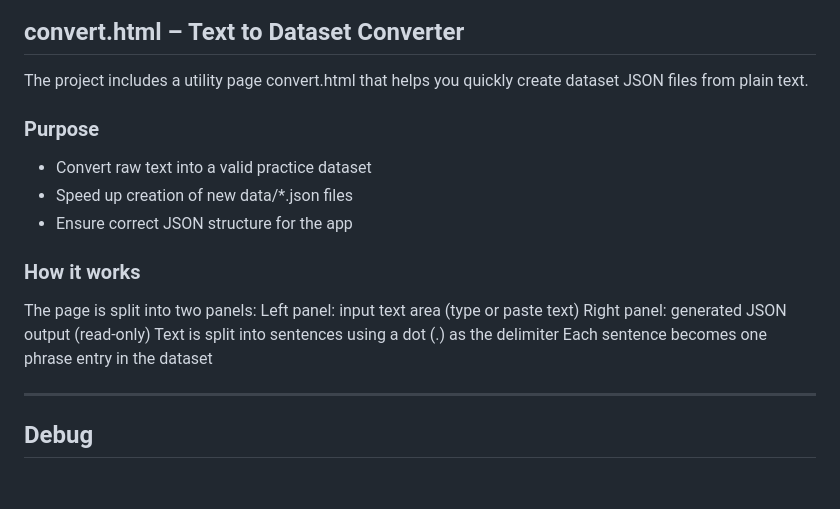
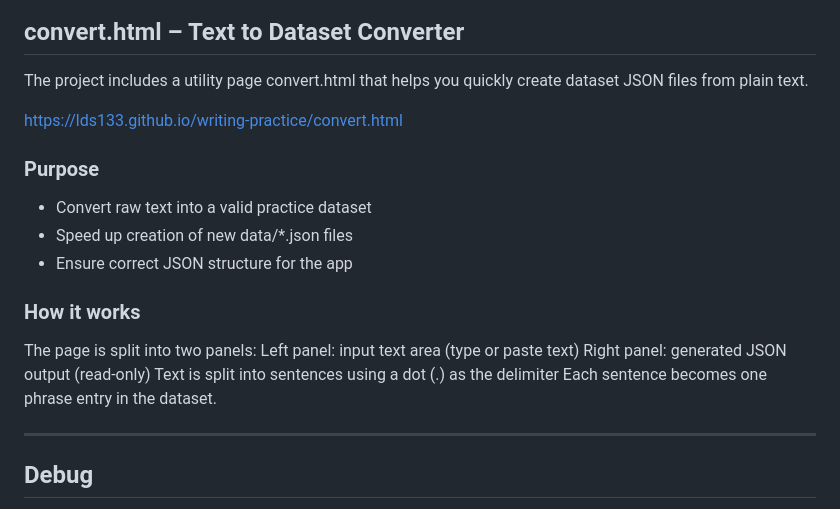
Before and after one commit to lds133/writing-practice, a Markdown page: README.md, the part around the change. Drawn GitHub-style; blank space fills up the shorter version.

```diff
--- a/README.md
+++ b/README.md
@@ -99,6 +99,8 @@ All sounds should be **short WAV files** for best responsiveness.
 
 The project includes a utility page convert.html that helps you quickly create dataset JSON files from plain text.
 
+https://lds133.github.io/writing-practice/convert.html
+
 ### Purpose
 
 - Convert raw text into a valid practice dataset
@@ -111,7 +113,7 @@ The page is split into two panels:
 Left panel: input text area (type or paste text)
 Right panel: generated JSON output (read-only)
 Text is split into sentences using a dot (.) as the delimiter
-Each sentence becomes one phrase entry in the dataset
+Each sentence becomes one phrase entry in the dataset.
 
 
 ---
```
